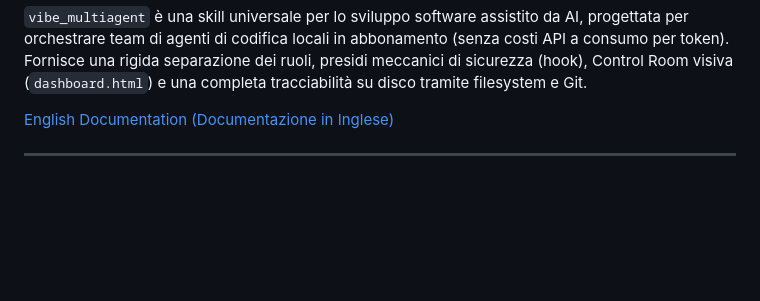
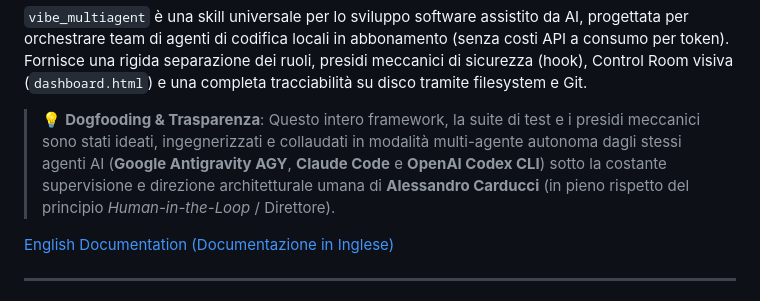
Before and after one commit to acarducci65-svg/vibe-multiagent-public, a Markdown page: README.md, the part around the change. Drawn GitHub-style; blank space fills up the shorter version.

```diff
--- a/README.md
+++ b/README.md
@@ -14,6 +14,8 @@
 > **Framework e Skill per l'avvio, coordinamento e orchestrazione di progetti di sviluppo multi-agente con Claude Code, Antigravity (AGY) e Codex CLI.**
 
 `vibe_multiagent` è una skill universale per lo sviluppo software assistito da AI, progettata per orchestrare team di agenti di codifica locali in abbonamento (senza costi API a consumo per token). Fornisce una rigida separazione dei ruoli, presidi meccanici di sicurezza (hook), Control Room visiva (`dashboard.html`) e una completa tracciabilità su disco tramite filesystem e Git.
+
+> 💡 **Dogfooding & Trasparenza**: Questo intero framework, la suite di test e i presidi meccanici sono stati ideati, ingegnerizzati e collaudati in modalità multi-agente autonoma dagli stessi agenti AI (**Google Antigravity AGY**, **Claude Code** e **OpenAI Codex CLI**) sotto la costante supervisione e direzione architetturale umana di **Alessandro Carducci** (in pieno rispetto del principio *Human-in-the-Loop* / Direttore).
 
 [English Documentation (Documentazione in Inglese)](README.en.md)
 
```
Also changed, not shown: README.en.md (+2 -0 lines).
